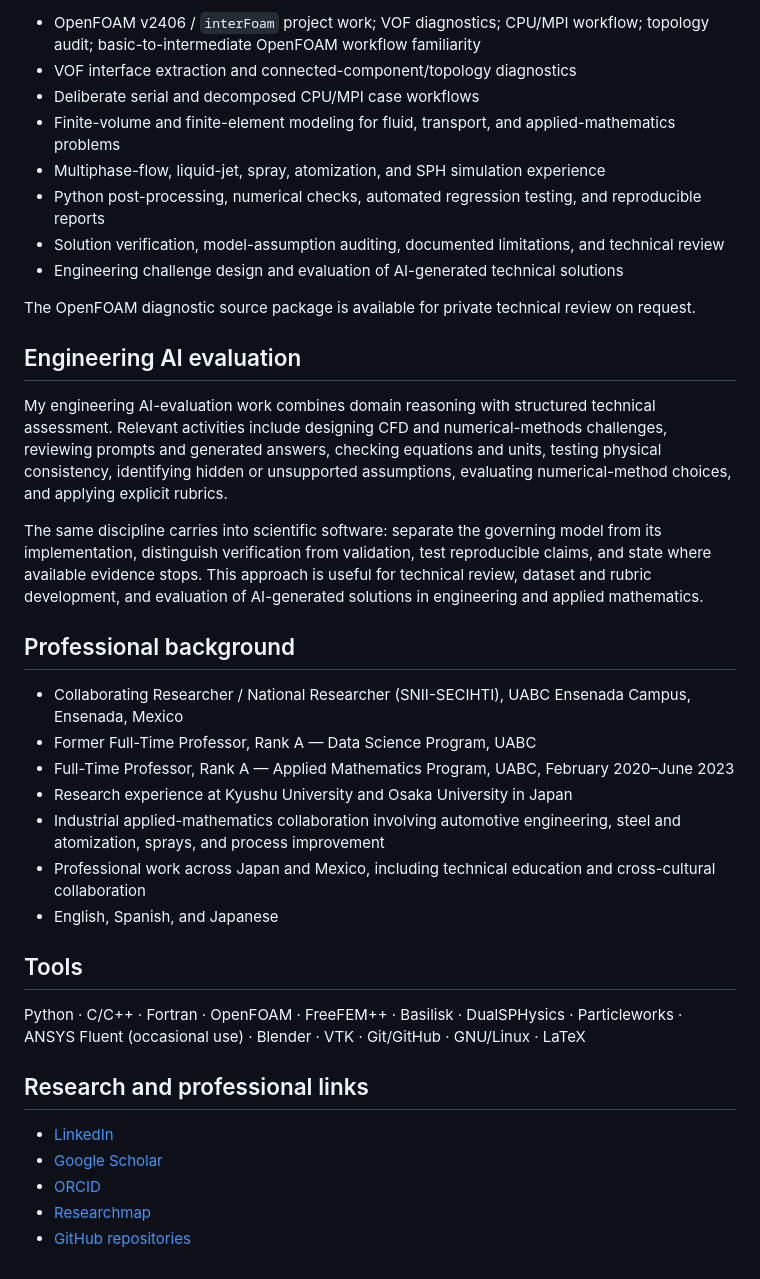
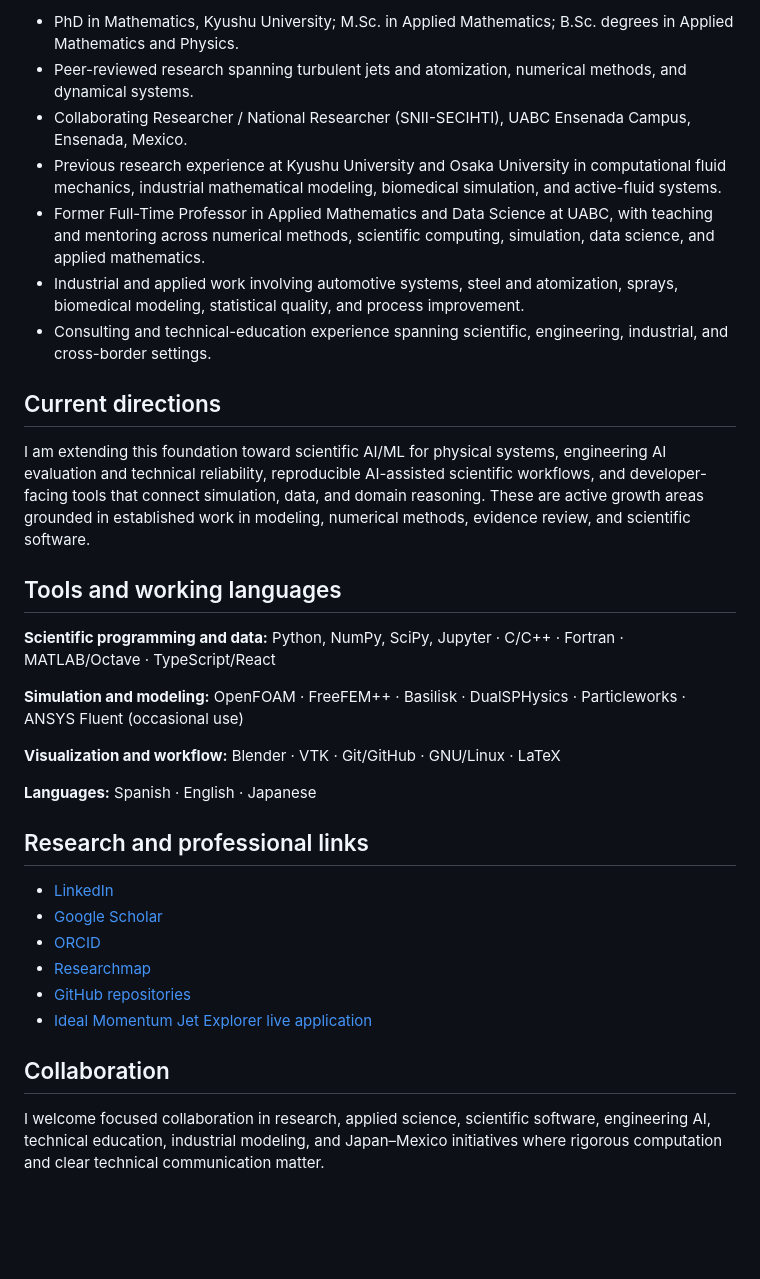
Before and after one commit to ferminfm/ferminfm, a Markdown page: README.md, the part around one of its changes. GitHub-like rendering; blank space fills up the shorter version.

```diff
--- a/README.md
+++ b/README.md
@@ -43,34 +44,25 @@ This work demonstrates GPU-to-visualization workflow design, legacy VTK parsing,
 
-- OpenFOAM v2406 / `interFoam` project work; VOF diagnostics; CPU/MPI workflow; topology audit; basic-to-intermediate OpenFOAM workflow familiarity
-- VOF interface extraction and connected-component/topology diagnostics
-- Deliberate serial and decomposed CPU/MPI case workflows
-- Finite-volume and finite-element modeling for fluid, transport, and applied-mathematics problems
-- Multiphase-flow, liquid-jet, spray, atomization, and SPH simulation experience
-- Python post-processing, numerical checks, automated regression testing, and reproducible reports
-- Solution verification, model-assumption auditing, documented limitations, and technical review
-- Engineering challenge design and evaluation of AI-generated technical solutions
+- PhD in Mathematics, Kyushu University; M.Sc. in Applied Mathematics; B.Sc. degrees in Applied Mathematics and Physics.
+- Peer-reviewed research spanning turbulent jets and atomization, numerical methods, and dynamical systems.
+- Collaborating Researcher / National Researcher (SNII-SECIHTI), UABC Ensenada Campus, Ensenada, Mexico.
+- Previous research experience at Kyushu University and Osaka University in computational fluid mechanics, industrial mathematical modeling, biomedical simulation, and active-fluid systems.
+- Former Full-Time Professor in Applied Mathematics and Data Science at UABC, with teaching and mentoring across numerical methods, scientific computing, simulation, data science, and applied mathematics.
+- Industrial and applied work involving automotive systems, steel and atomization, sprays, biomedical modeling, statistical quality, and process improvement.
+- Consulting and technical-education experience spanning scientific, engineering, industrial, and cross-border settings.
 
-The OpenFOAM diagnostic source package is available for private technical review on request.
+## Current directions
 
-## Engineering AI evaluation
+I am extending this foundation toward scientific AI/ML for physical systems, engineering AI evaluation and technical reliability, reproducible AI-assisted scientific workflows, and developer-facing tools that connect simulation, data, and domain reasoning. These are active growth areas grounded in established work in modeling, numerical methods, evidence review, and scientific software.
 
-My engineering AI-evaluation work combines domain reasoning with structured technical assessment. Relevant activities include designing CFD and numerical-methods challenges, reviewing prompts and generated answers, checking equations and units, testing physical consistency, identifying hidden or unsupported assumptions, evaluating numerical-method choices, and applying explicit rubrics.
+## Tools and working languages
 
-The same discipline carries into scientific software: separate the governing model from its implementation, distinguish verification from validation, test reproducible claims, and state where available evidence stops. This approach is useful for technical review, dataset and rubric development, and evaluation of AI-generated solutions in engineering and applied mathematics.
+**Scientific programming and data:** Python, NumPy, SciPy, Jupyter · C/C++ · Fortran · MATLAB/Octave · TypeScript/React
 
-## Professional background
+**Simulation and modeling:** OpenFOAM · FreeFEM++ · Basilisk · DualSPHysics · Particleworks · ANSYS Fluent (occasional use)
 
-- Collaborating Researcher / National Researcher (SNII-SECIHTI), UABC Ensenada Campus, Ensenada, Mexico
-- Former Full-Time Professor, Rank A — Data Science Program, UABC
-- Full-Time Professor, Rank A — Applied Mathematics Program, UABC, February 2020–June 2023
-- Research experience at Kyushu University and Osaka University in Japan
-- Industrial applied-mathematics collaboration involving automotive engineering, steel and atomization, sprays, and process improvement
-- Professional work across Japan and Mexico, including technical education and cross-cultural collaboration
-- English, Spanish, and Japanese
+**Visualization and workflow:** Blender · VTK · Git/GitHub · GNU/Linux · LaTeX
 
-## Tools
-
-Python · C/C++ · Fortran · OpenFOAM · FreeFEM++ · Basilisk · DualSPHysics · Particleworks · ANSYS Fluent (occasional use) · Blender · VTK · Git/GitHub · GNU/Linux · LaTeX
+**Languages:** Spanish · English · Japanese
 
 ## Research and professional links
 
@@ -79,3 +71,8 @@ Python · C/C++ · Fortran · OpenFOAM · FreeFEM++ · Basilisk · DualSPHysics
 - [ORCID](https://orcid.org/0000-0003-3115-0848)
 - [Researchmap](https://researchmap.jp/francomedrano?lang=en)
 - [GitHub repositories](https://github.com/ferminfm?tab=repositories)
+- [Ideal Momentum Jet Explorer live application](https://ferminfm.github.io/ideal-momentum-jet-explorer/)
+
+## Collaboration
+
+I welcome focused collaboration in research, applied science, scientific software, engineering AI, technical education, industrial modeling, and Japan–Mexico initiatives where rigorous computation and clear technical communication matter.
```
Also changed, not shown: other parts of README.md (+26 -25 lines).
